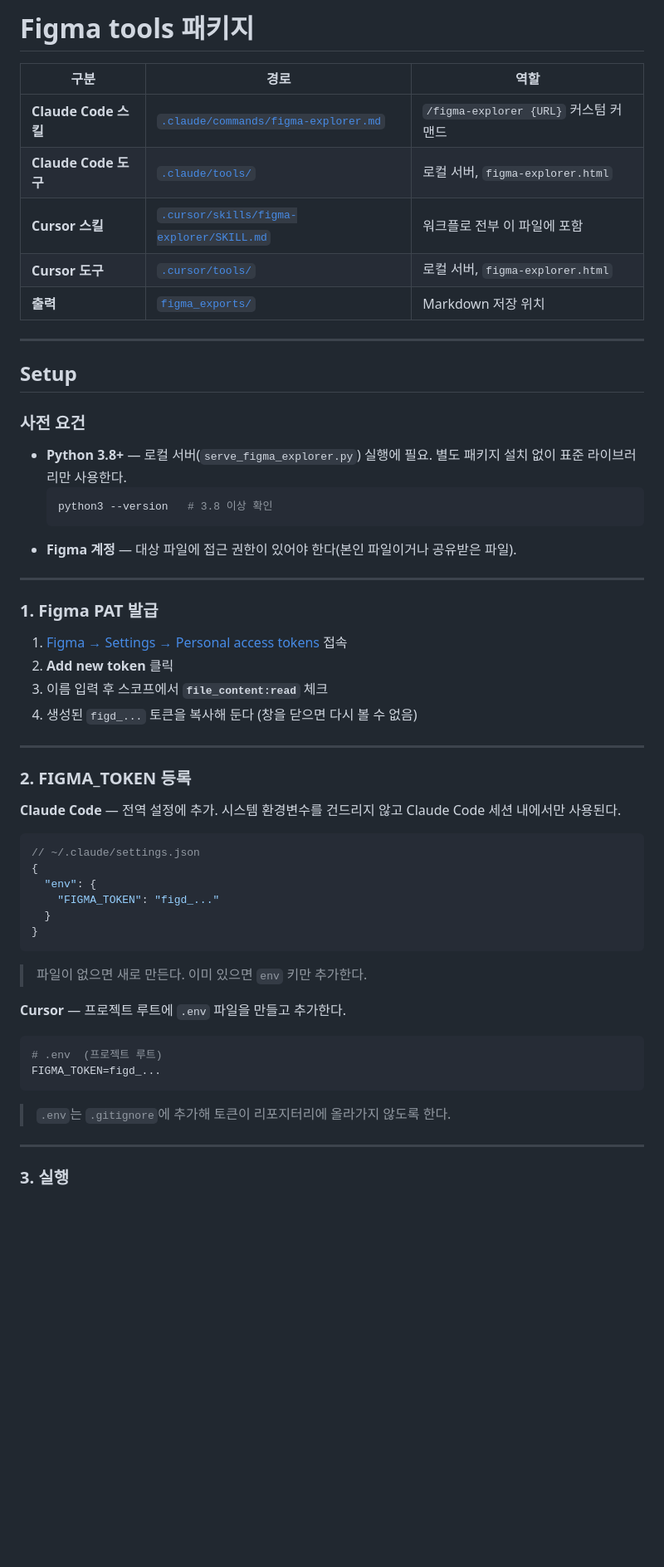
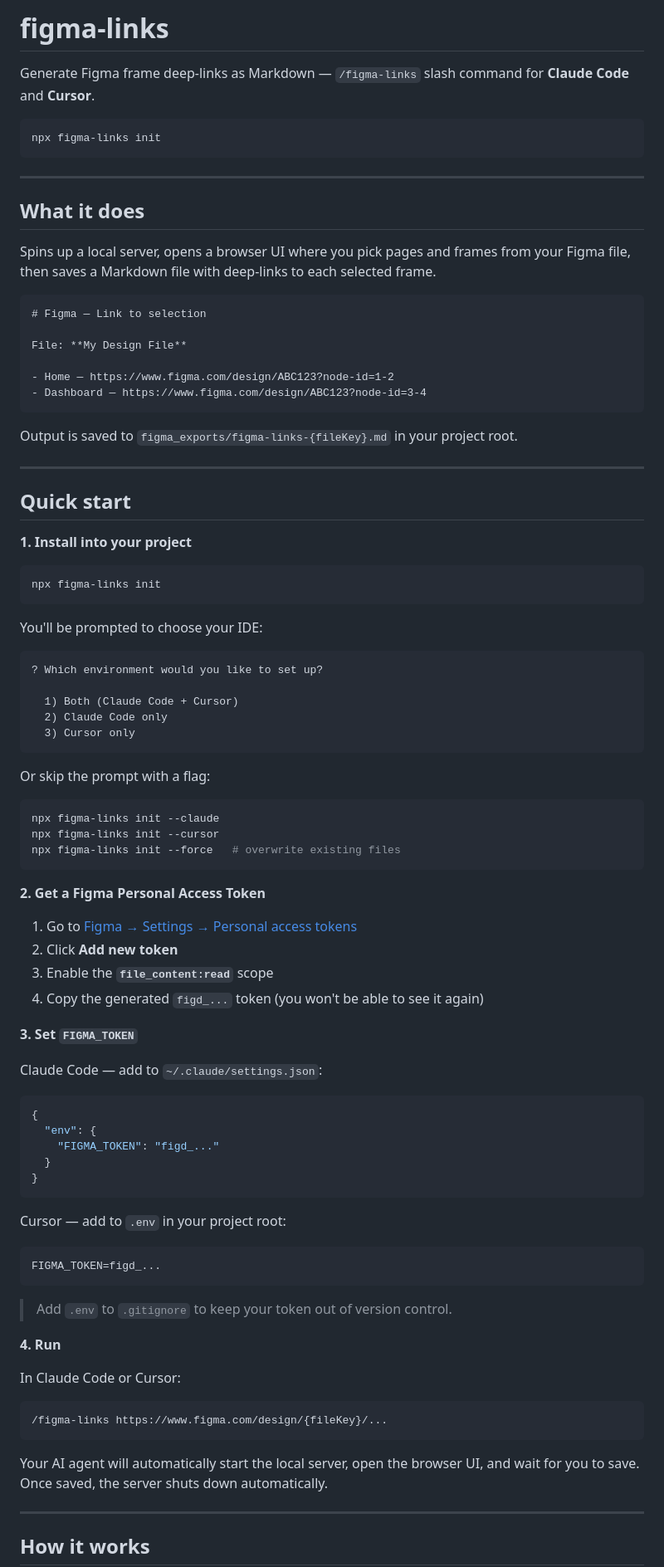
Before and after one commit to Jaeooo/figma-links, a Markdown page: README.md, the part around one of its changes. Shown at 83% size. Rendered like a GitHub page; blank space fills up the shorter version.

````diff
--- a/README.md
+++ b/README.md
@@ -1,42 +1,68 @@
-# Figma tools 패키지
+# figma-links
 
-| 구분 | 경로 | 역할 |
-|------|------|------|
-| **Claude Code 스킬** | [`.claude/commands/figma-explorer.md`](.claude/commands/figma-explorer.md) | `/figma-explorer {URL}` 커스텀 커맨드 |
-| **Claude Code 도구** | [`.claude/tools/`](.claude/tools/) | 로컬 서버, `figma-explorer.html` |
-| **Cursor 스킬** | [`.cursor/skills/figma-explorer/SKILL.md`](.cursor/skills/figma-explorer/SKILL.md) | 워크플로 전부 이 파일에 포함 |
-| **Cursor 도구** | [`.cursor/tools/`](.cursor/tools/) | 로컬 서버, `figma-explorer.html` |
-| **출력** | [`figma_exports/`](figma_exports/) | Markdown 저장 위치 |
+Generate Figma frame deep-links as Markdown — `/figma-links` slash command for **Claude Code** and **Cursor**.
+
+```bash
+npx figma-links init
+```
 
 ---
 
-## Setup
+## What it does
 
-### 사전 요건
+Spins up a local server, opens a browser UI where you pick pages and frames from your Figma file, then saves a Markdown file with deep-links to each selected frame.
 
-- **Python 3.8+** — 로컬 서버(`serve_figma_explorer.py`) 실행에 필요. 별도 패키지 설치 없이 표준 라이브러리만 사용한다.
-  ```bash
-  python3 --version   # 3.8 이상 확인
-  ```
-- **Figma 계정** — 대상 파일에 접근 권한이 있어야 한다(본인 파일이거나 공유받은 파일).
+```markdown
+# Figma — Link to selection
+
+File: **My Design File**
+
+- Home — https://www.figma.com/design/ABC123?node-id=1-2
+- Dashboard — https://www.figma.com/design/ABC123?node-id=3-4
+```
+
+Output is saved to `figma_exports/figma-links-{fileKey}.md` in your project root.
 
 ---
 
-### 1. Figma PAT 발급
+## Quick start
 
-1. [Figma → Settings → Personal access tokens](https://www.figma.com/settings) 접속
-2. **Add new token** 클릭
-3. 이름 입력 후 스코프에서 **`file_content:read`** 체크
-4. 생성된 `figd_...` 토큰을 복사해 둔다 (창을 닫으면 다시 볼 수 없음)
+**1. Install into your project**
 
----
+```bash
+npx figma-links init
+```
 
-### 2. FIGMA_TOKEN 등록
+You'll be prompted to choose your IDE:
 
-**Claude Code** — 전역 설정에 추가. 시스템 환경변수를 건드리지 않고 Claude Code 세션 내에서만 사용된다.
+```
+? Which environment would you like to set up?
+
+  1) Both (Claude Code + Cursor)
+  2) Claude Code only
+  3) Cursor only
+```
+
+Or skip the prompt with a flag:
+
+```bash
+npx figma-links init --claude
+npx figma-links init --cursor
+npx figma-links init --force   # overwrite existing files
+```
+
+**2. Get a Figma Personal Access Token**
+
+1. Go to [Figma → Settings → Personal access tokens](https://www.figma.com/settings)
+2. Click **Add new token**
+3. Enable the **`file_content:read`** scope
+4. Copy the generated `figd_...` token (you won't be able to see it again)
+
+**3. Set `FIGMA_TOKEN`**
+
+Claude Code — add to `~/.claude/settings.json`:
 
 ```json
-// ~/.claude/settings.json
 {
   "env": {
     "FIGMA_TOKEN": "figd_..."
@@ -44,18 +70,25 @@
 }
 ```
 
-> 파일이 없으면 새로 만든다. 이미 있으면 `env` 키만 추가한다.
-
-**Cursor** — 프로젝트 루트에 `.env` 파일을 만들고 추가한다.
+Cursor — add to `.env` in your project root:
 
 ```bash
-# .env  (프로젝트 루트)
 FIGMA_TOKEN=figd_...
 ```
 
-> `.env`는 `.gitignore`에 추가해 토큰이 리포지터리에 올라가지 않도록 한다.
+> Add `.env` to `.gitignore` to keep your token out of version control.
+
+**4. Run**
+
+In Claude Code or Cursor:
+
+```
+/figma-links https://www.figma.com/design/{fileKey}/...
+```
+
+Your AI agent will automatically start the local server, open the browser UI, and wait for you to save. Once saved, the server shuts down automatically.
 
 ---
 
-### 3. 실행
+## How it works
 
````
Also changed, not shown: other parts of README.md (+44 -35 lines).
